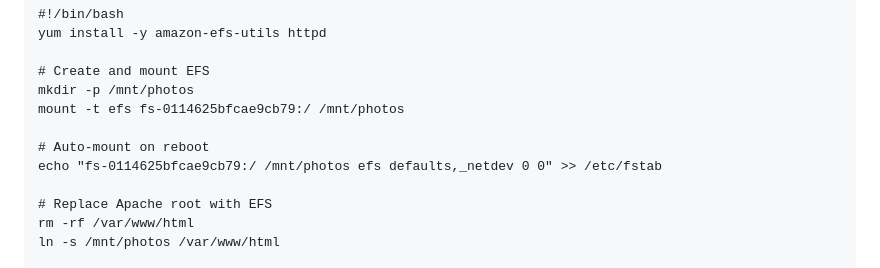
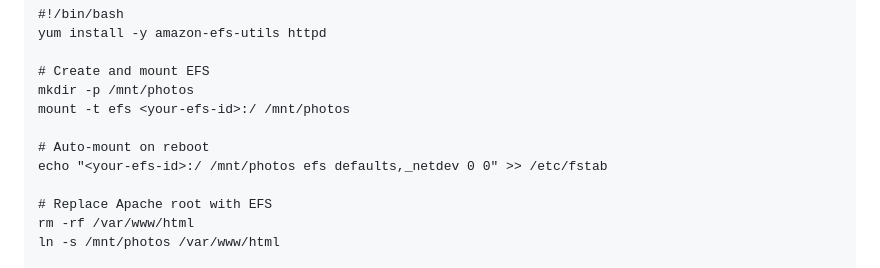
Before and after one commit to oriolatobi04/AWS-Cloud-Projects, a Markdown page: Project-2/content.md, the part around the change. GitHub-like rendering.

```diff
--- a/Project-2/content.md
+++ b/Project-2/content.md
@@ -73,10 +73,10 @@ yum install -y amazon-efs-utils httpd
 
 # Create and mount EFS
 mkdir -p /mnt/photos
-mount -t efs fs-0114625bfcae9cb79:/ /mnt/photos
+mount -t efs <your-efs-id>:/ /mnt/photos
 
 # Auto-mount on reboot
-echo "fs-0114625bfcae9cb79:/ /mnt/photos efs defaults,_netdev 0 0" >> /etc/fstab
+echo "<your-efs-id>:/ /mnt/photos efs defaults,_netdev 0 0" >> /etc/fstab
 
 # Replace Apache root with EFS
 rm -rf /var/www/html
```
